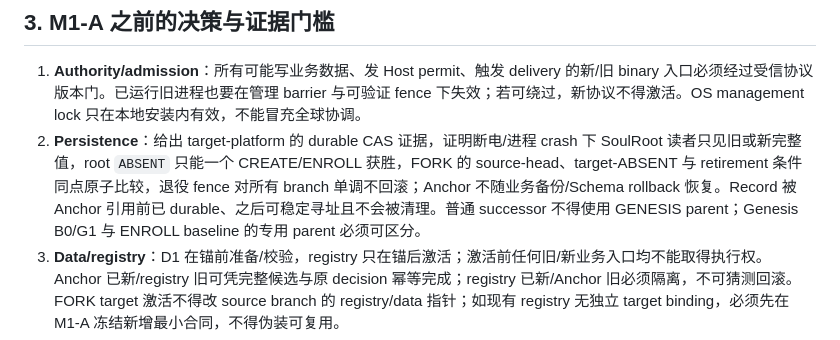
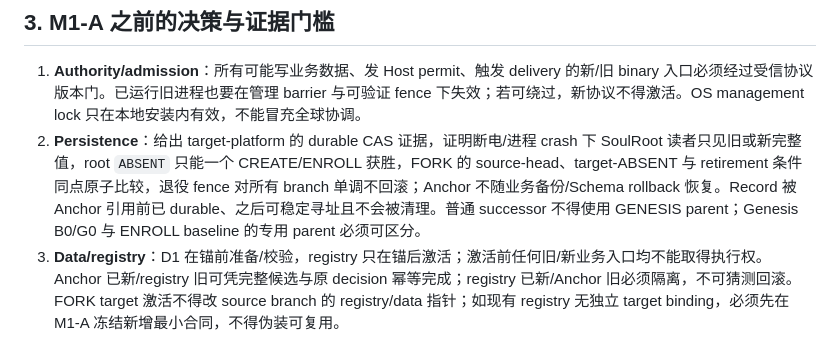
Before and after one commit to y19870785/life-engine, a Markdown page: docs/planning/M1-P0-IMPLEMENTATION-GATE.md, the part around the change. Rendered like a GitHub page.

```diff
--- a/docs/planning/M1-P0-IMPLEMENTATION-GATE.md
+++ b/docs/planning/M1-P0-IMPLEMENTATION-GATE.md
@@ -25,7 +25,7 @@
 ## 3. M1-A 之前的决策与证据门槛
 
 1. **Authority/admission**：所有可能写业务数据、发 Host permit、触发 delivery 的新/旧 binary 入口必须经过受信协议版本门。已运行旧进程也要在管理 barrier 与可验证 fence 下失效；若可绕过，新协议不得激活。OS management lock 只在本地安装内有效，不能冒充全球协调。
-2. **Persistence**：给出 target-platform 的 durable CAS 证据，证明断电/进程 crash 下 SoulRoot 读者只见旧或新完整值，root `ABSENT` 只能一个 CREATE/ENROLL 获胜，FORK 的 source-head、target-ABSENT 与 retirement 条件同点原子比较，退役 fence 对所有 branch 单调不回滚；Anchor 不随业务备份/Schema rollback 恢复。Record 被 Anchor 引用前已 durable、之后可稳定寻址且不会被清理。普通 successor 不得使用 GENESIS parent；Genesis B0/G1 与 ENROLL baseline 的专用 parent 必须可区分。
+2. **Persistence**：给出 target-platform 的 durable CAS 证据，证明断电/进程 crash 下 SoulRoot 读者只见旧或新完整值，root `ABSENT` 只能一个 CREATE/ENROLL 获胜，FORK 的 source-head、target-ABSENT 与 retirement 条件同点原子比较，退役 fence 对所有 branch 单调不回滚；Anchor 不随业务备份/Schema rollback 恢复。Record 被 Anchor 引用前已 durable、之后可稳定寻址且不会被清理。普通 successor 不得使用 GENESIS parent；Genesis B0/G0 与 ENROLL baseline 的专用 parent 必须可区分。
 3. **Data/registry**：D1 在锚前准备/校验，registry 只在锚后激活；激活前任何旧/新业务入口均不能取得执行权。Anchor 已新/registry 旧可凭完整候选与原 decision 幂等完成；registry 已新/Anchor 旧必须隔离，不可猜测回滚。FORK target 激活不得改 source branch 的 registry/data 指针；如现有 registry 无独立 target binding，必须先在 M1-A 冻结新增最小合同，不得伪装可复用。
 4. **Recovery/retirement**：`transition_id` 同一 decision 重试不产生第二 generation；C01–C20、G01–G06、FK01–FK08 均有故障注入、fresh-process、原始证据检查与 persistence/verdict/operational/authority 分列断言。ENROLL baseline 不证明旧历史；Soul RETIRE fence 已提交后所有 branch、旧 backup、旧 permit、旧 Host/Living state 永不复活。`BRANCH_RETIREMENT = OUT_OF_SCOPE`。
 5. **Safety boundary**：World revision、Memory/Story/Living truth、Controlled Bridge grant、Host Binding authority 原样归各 owner。ContinuityProof 是派生只读报告，不是 bearer token。`UNKNOWN = FAIL_CLOSED`；`CONTINUATION` 也不自动赋予 execution authority。无共同协调者的真实跨机器/Host 迁移保持 `UNKNOWN`。
```
Also changed, not shown: docs/architecture/M1-P0-CONTINUITY-PERSISTENCE-PROTOCOL.md (+5 -3 lines), docs/planning/M1-P0-CRASH-RECOVERY-MATRIX.md (+3 -3 lines).
